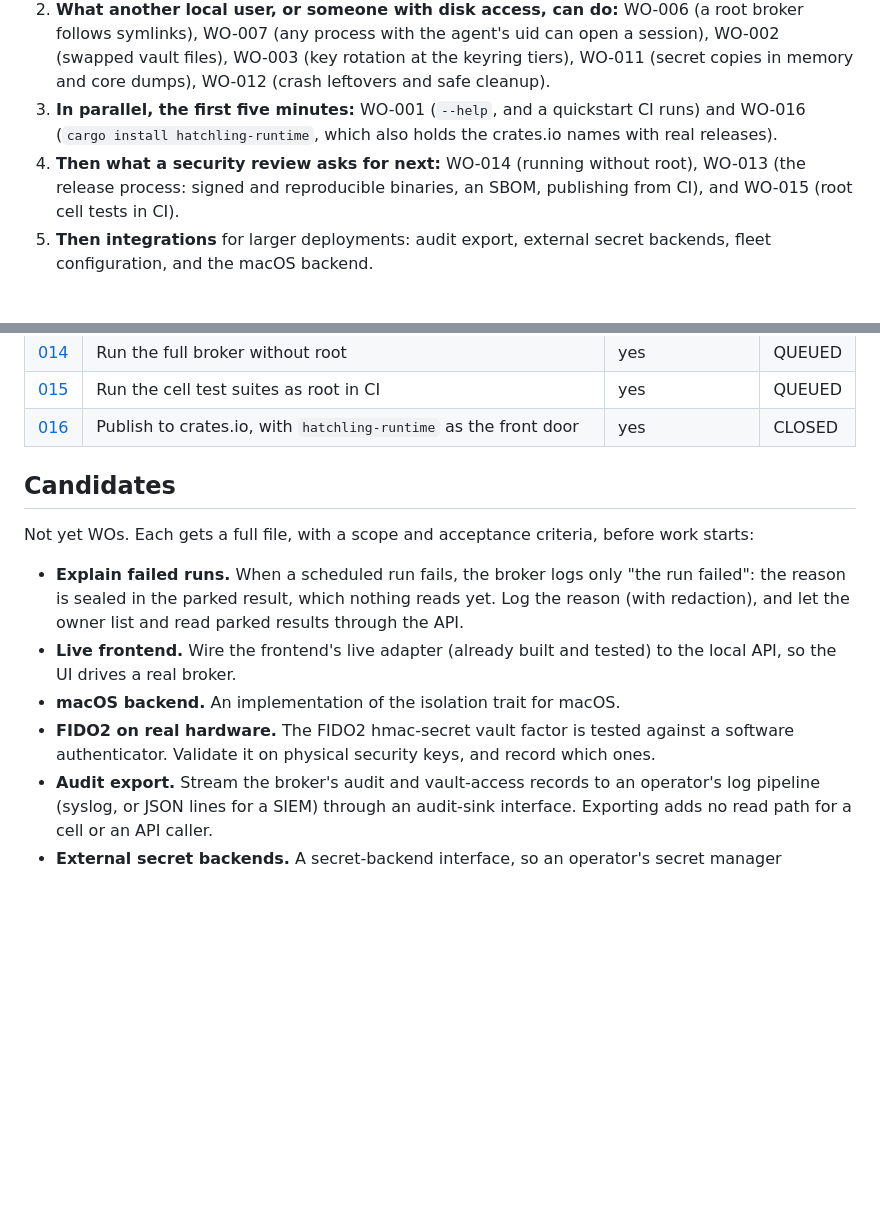
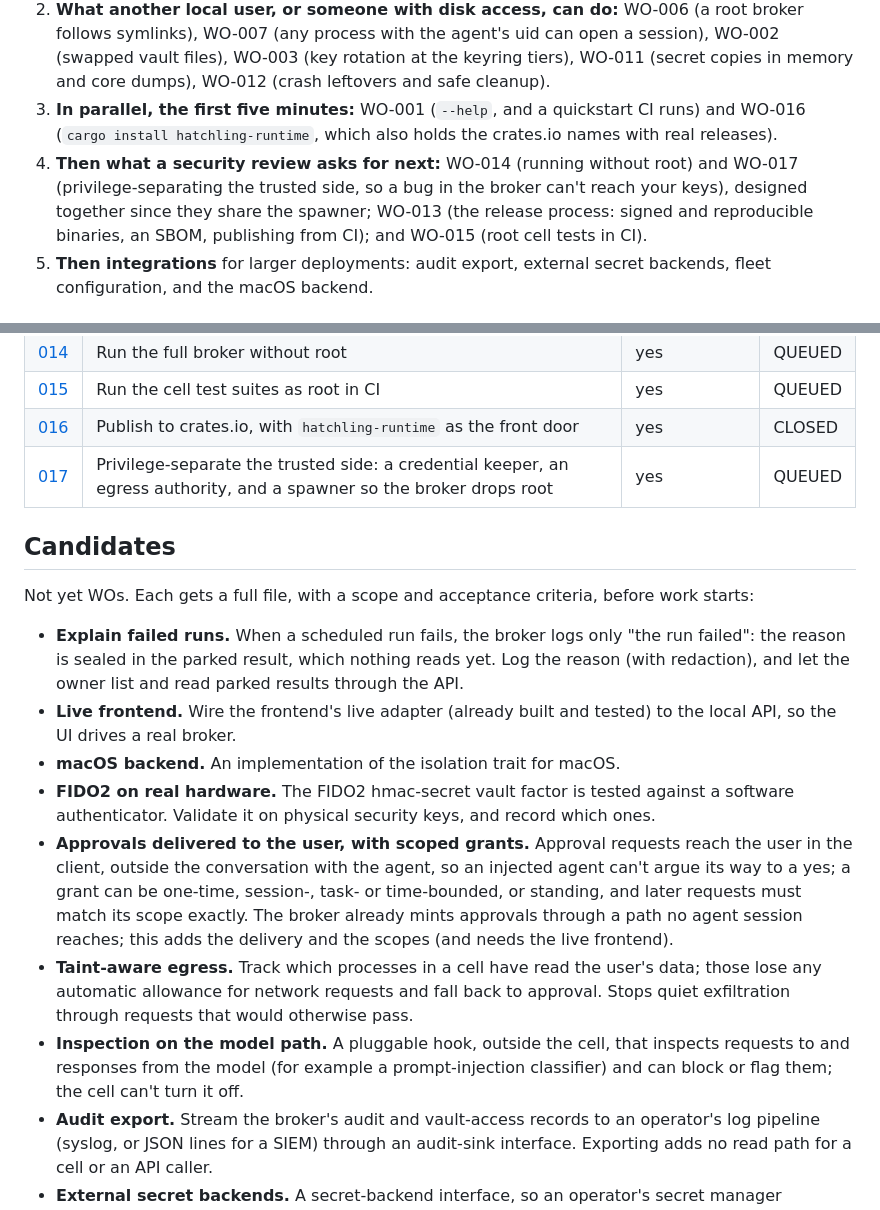
Before and after one commit to KeuqS/hatchling, a Markdown page: docs/workorders/README.md, 2 parts joined by grey strips. Rendered like a GitHub page; blank space fills up the shorter version.

```diff
--- a/docs/workorders/README.md
+++ b/docs/workorders/README.md
@@ -24,7 +24,7 @@ The goal is a runtime a security team can approve, for one person or a whole com
 1. **What a hostile cell can do.** The cell is the adversary the design exists for, so these come first: WO-009 (a key an upstream echoes back reaches the cell; numeric IP forms pass the allowlist), WO-008 (data leaves through a vendor's URL fetching), WO-010 (a cell can cancel the owner's schedules; an API grant check passes vacuously), WO-005 (`socketpair` families and inherited groups), WO-004 (resource limits).
 2. **What another local user, or someone with disk access, can do:** WO-006 (a root broker follows symlinks), WO-007 (any process with the agent's uid can open a session), WO-002 (swapped vault files), WO-003 (key rotation at the keyring tiers), WO-011 (secret copies in memory and core dumps), WO-012 (crash leftovers and safe cleanup).
 3. **In parallel, the first five minutes:** WO-001 (`--help`, and a quickstart CI runs) and WO-016 (`cargo install hatchling-runtime`, which also holds the crates.io names with real releases).
-4. **Then what a security review asks for next:** WO-014 (running without root), WO-013 (the release process: signed and reproducible binaries, an SBOM, publishing from CI), and WO-015 (root cell tests in CI).
+4. **Then what a security review asks for next:** WO-014 (running without root) and WO-017 (privilege-separating the trusted side, so a bug in the broker can't reach your keys), designed together since they share the spawner; WO-013 (the release process: signed and reproducible binaries, an SBOM, publishing from CI); and WO-015 (root cell tests in CI).
 5. **Then integrations** for larger deployments: audit export, external secret backends, fleet configuration, and the macOS backend.
 
 ## Queue
@@ -49,6 +49,7 @@ WO-002 to WO-011 come from the pre-launch review of the trust boundary: see [Kno
 | [014](workorder-014-running-without-root.md) | Run the full broker without root | yes | QUEUED |
 | [015](workorder-015-root-cell-tests-in-ci.md) | Run the cell test suites as root in CI | yes | QUEUED |
 | [016](workorder-016-publish-to-crates-io.md) | Publish to crates.io, with `hatchling-runtime` as the front door | yes | CLOSED |
+| [017](workorder-017-privilege-separate-the-trusted-side.md) | Privilege-separate the trusted side: a credential keeper, an egress authority, and a spawner so the broker drops root | yes | QUEUED |
 
 ## Candidates
 
@@ -58,6 +59,9 @@ Not yet WOs. Each gets a full file, with a scope and acceptance criteria, before
 - **Live frontend.** Wire the frontend's live adapter (already built and tested) to the local API, so the UI drives a real broker.
 - **macOS backend.** An implementation of the isolation trait for macOS.
 - **FIDO2 on real hardware.** The FIDO2 hmac-secret vault factor is tested against a software authenticator. Validate it on physical security keys, and record which ones.
+- **Approvals delivered to the user, with scoped grants.** Approval requests reach the user in the client, outside the conversation with the agent, so an injected agent can't argue its way to a yes; a grant can be one-time, session-, task- or time-bounded, or standing, and later requests must match its scope exactly. The broker already mints approvals through a path no agent session reaches; this adds the delivery and the scopes (and needs the live frontend).
+- **Taint-aware egress.** Track which processes in a cell have read the user's data; those lose any automatic allowance for network requests and fall back to approval. Stops quiet exfiltration through requests that would otherwise pass.
+- **Inspection on the model path.** A pluggable hook, outside the cell, that inspects requests to and responses from the model (for example a prompt-injection classifier) and can block or flag them; the cell can't turn it off.
 - **Audit export.** Stream the broker's audit and vault-access records to an operator's log pipeline (syslog, or JSON lines for a SIEM) through an audit-sink interface. Exporting adds no read path for a cell or an API caller.
 - **External secret backends.** A secret-backend interface, so an operator's secret manager (HashiCorp Vault, a cloud KMS) can hold the real credentials. The egress swap is unchanged: a cell still only ever holds a surrogate.
 - **Fleet configuration.** A configuration file, alongside the environment variables, that provisioning tools (Terraform, Kubernetes, Ansible) can manage across many machines; and identity for local API callers beyond a socket's uid.
```
Also changed, not shown: docs/workorders/workorder-017-privilege-separate-the-trusted-side.md (added, +70 -0 lines).
